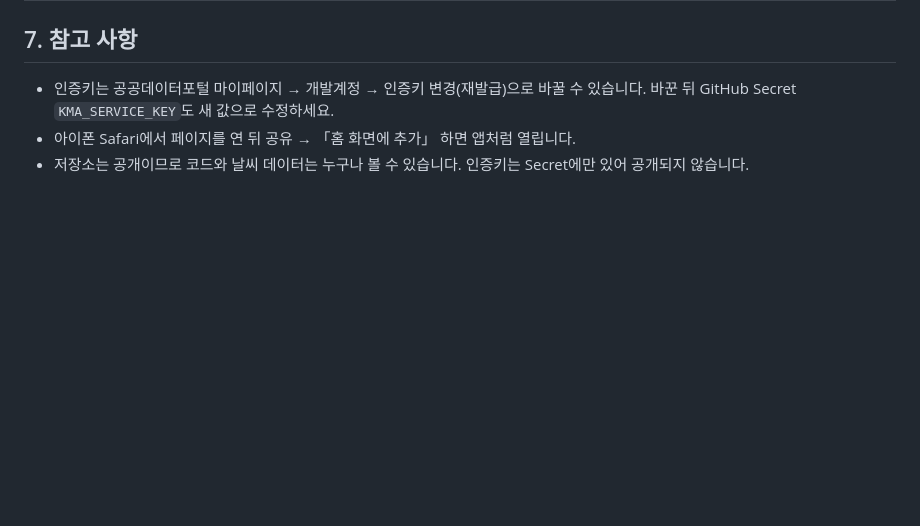
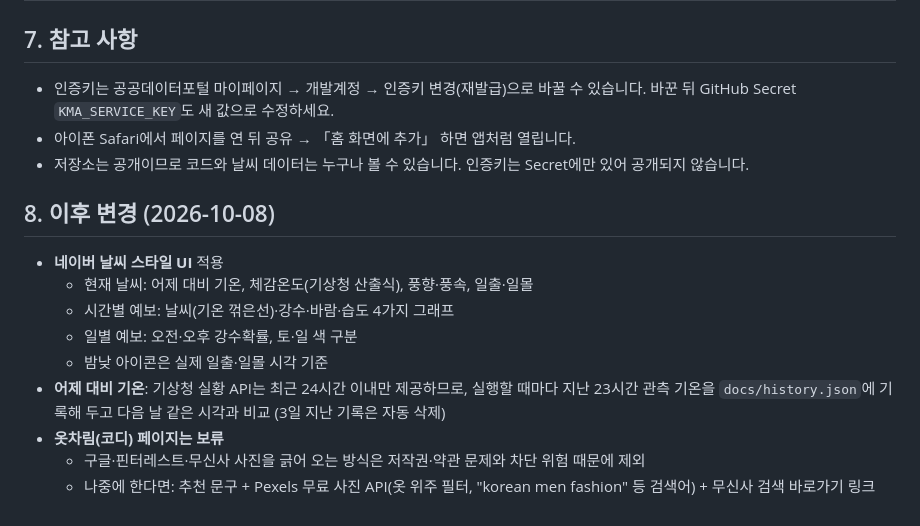
Before and after one commit to id01099050593-commits/kma-weather, a Markdown page: 작업기록.md, the part around the change. Rendered like a GitHub page; blank space fills up the shorter version.

Commit message:
작업 기록 업데이트
Co-Authored-By: Claude Opus 5.5 <noreply@anthropic.com>

```diff
--- a/작업기록.md
+++ b/작업기록.md
@@ -131,3 +131,16 @@ git push
 - 인증키는 공공데이터포털 마이페이지 → 개발계정 → 인증키 변경(재발급)으로 바꿀 수 있습니다. 바꾼 뒤 GitHub Secret `KMA_SERVICE_KEY`도 새 값으로 수정하세요.
 - 아이폰 Safari에서 페이지를 연 뒤 공유 → 「홈 화면에 추가」 하면 앱처럼 열립니다.
 - 저장소는 공개이므로 코드와 날씨 데이터는 누구나 볼 수 있습니다. 인증키는 Secret에만 있어 공개되지 않습니다.
+
+## 8. 이후 변경 (2026-10-08)
+
+- **네이버 날씨 스타일 UI** 적용
+  - 현재 날씨: 어제 대비 기온, 체감온도(기상청 산출식), 풍향·풍속, 일출·일몰
+  - 시간별 예보: 날씨(기온 꺾은선)·강수·바람·습도 4가지 그래프
+  - 일별 예보: 오전·오후 강수확률, 토·일 색 구분
+  - 밤낮 아이콘은 실제 일출·일몰 시각 기준
+- **어제 대비 기온**: 기상청 실황 API는 최근 24시간 이내만 제공하므로, 실행할 때마다 지난 23시간 관측 기온을
+  `docs/history.json`에 기록해 두고 다음 날 같은 시각과 비교 (3일 지난 기록은 자동 삭제)
+- **옷차림(코디) 페이지는 보류**
+  - 구글·핀터레스트·무신사 사진을 긁어 오는 방식은 저작권·약관 문제와 차단 위험 때문에 제외
+  - 나중에 한다면: 추천 문구 + Pexels 무료 사진 API(옷 위주 필터, "korean men fashion" 등 검색어) + 무신사 검색 바로가기 링크
```
